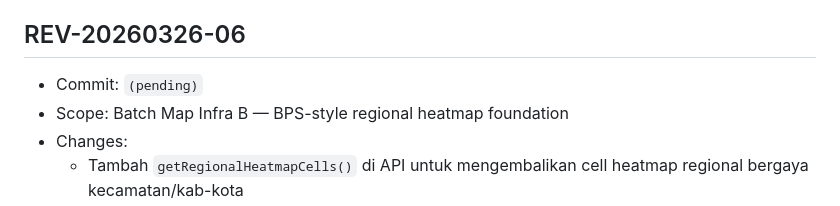
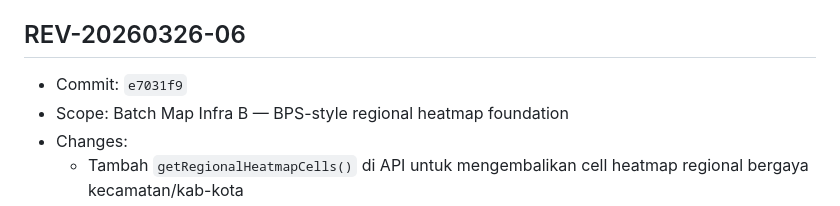
Before and after one commit to pokedongaming-lab/restomap, a Markdown page: REVISION_LOG.md, the part around the change. Rendered like a GitHub page.

Commit message:
docs(revision): finalize commit reference for REV-20260326-06

```diff
--- a/REVISION_LOG.md
+++ b/REVISION_LOG.md
@@ -5,7 +5,7 @@ Format versi yang dipakai:
 - Contoh: `REV-20260325-01`
 
 ## REV-20260326-06
-- Commit: `(pending)`
+- Commit: `e7031f9`
 - Scope: Batch Map Infra B — BPS-style regional heatmap foundation
 - Changes:
   - Tambah `getRegionalHeatmapCells()` di API untuk mengembalikan cell heatmap regional bergaya kecamatan/kab-kota
```
